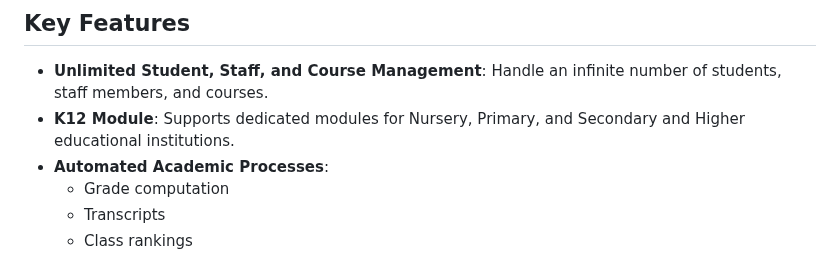
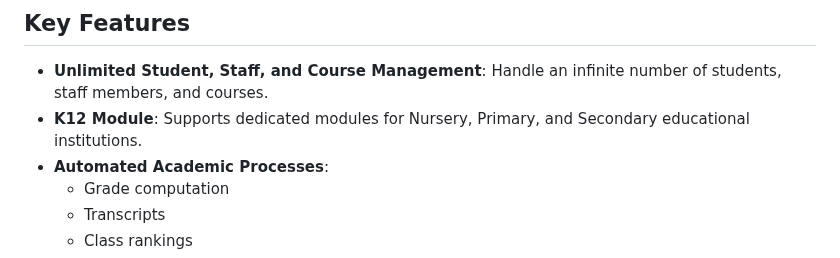
Before and after one commit to obinnadyke/fobrain, a Markdown page: README.md, the part around the change. GitHub-like rendering.

```diff
--- a/README.md
+++ b/README.md
@@ -13,7 +13,7 @@ Fobrain is a flexible and powerful open-source school management application des
 ## Key Features
 
 - **Unlimited Student, Staff, and Course Management**: Handle an infinite number of students, staff members, and courses.
-- **K12 Module**: Supports dedicated modules for Nursery, Primary, and Secondary and Higher educational institutions.
+- **K12 Module**: Supports dedicated modules for Nursery, Primary, and Secondary educational institutions.
 - **Automated Academic Processes**:
   - Grade computation
   - Transcripts
```
